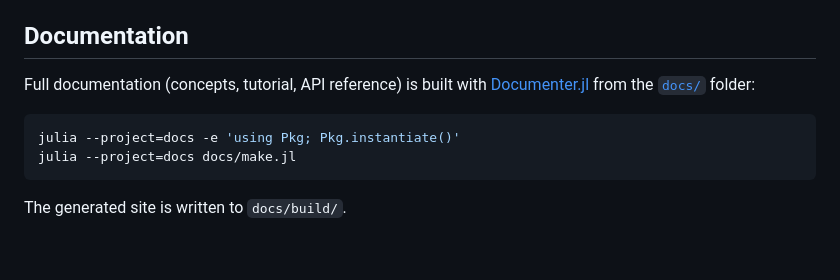
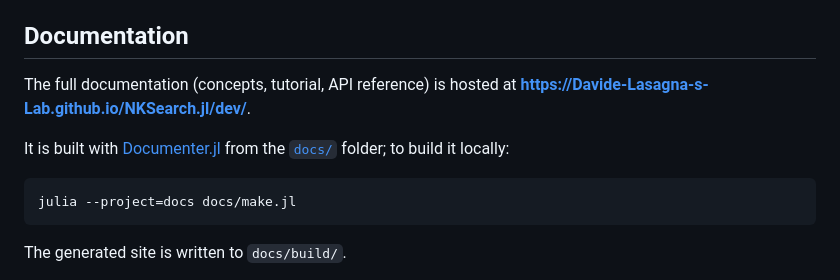
Before and after one commit to Davide-Lasagna-s-Lab/NKSearch.jl, a Markdown page: README.md, the part around one of its changes. Rendered like a GitHub page; blank space fills up the shorter version.

Commit message:
Show logo and live docs link in the README
Add the centered banner logo and a documentation badge at the top
(matching the sibling packages), and point the Documentation section at
the deployed GitHub Pages site.

Co-Authored-By: Claude Opus 4.8 <noreply@anthropic.com>

````diff
--- a/README.md
+++ b/README.md
@@ -156,12 +162,13 @@ search!(G, L, (dudt, u) -> F(0, u, dudt), z,
 
 ## Documentation
 
-Full documentation (concepts, tutorial, API reference) is built with
-[Documenter.jl](https://documenter.juliadocs.org/) from the [`docs/`](docs/)
-folder:
+The full documentation (concepts, tutorial, API reference) is hosted at
+**<https://Davide-Lasagna-s-Lab.github.io/NKSearch.jl/dev/>**.
+
+It is built with [Documenter.jl](https://documenter.juliadocs.org/) from the
+[`docs/`](docs/) folder; to build it locally:
 
 ```bash
-julia --project=docs -e 'using Pkg; Pkg.instantiate()'
 julia --project=docs docs/make.jl
 ```
 
````
Also changed, not shown: other parts of README.md (+6 -0 lines).
